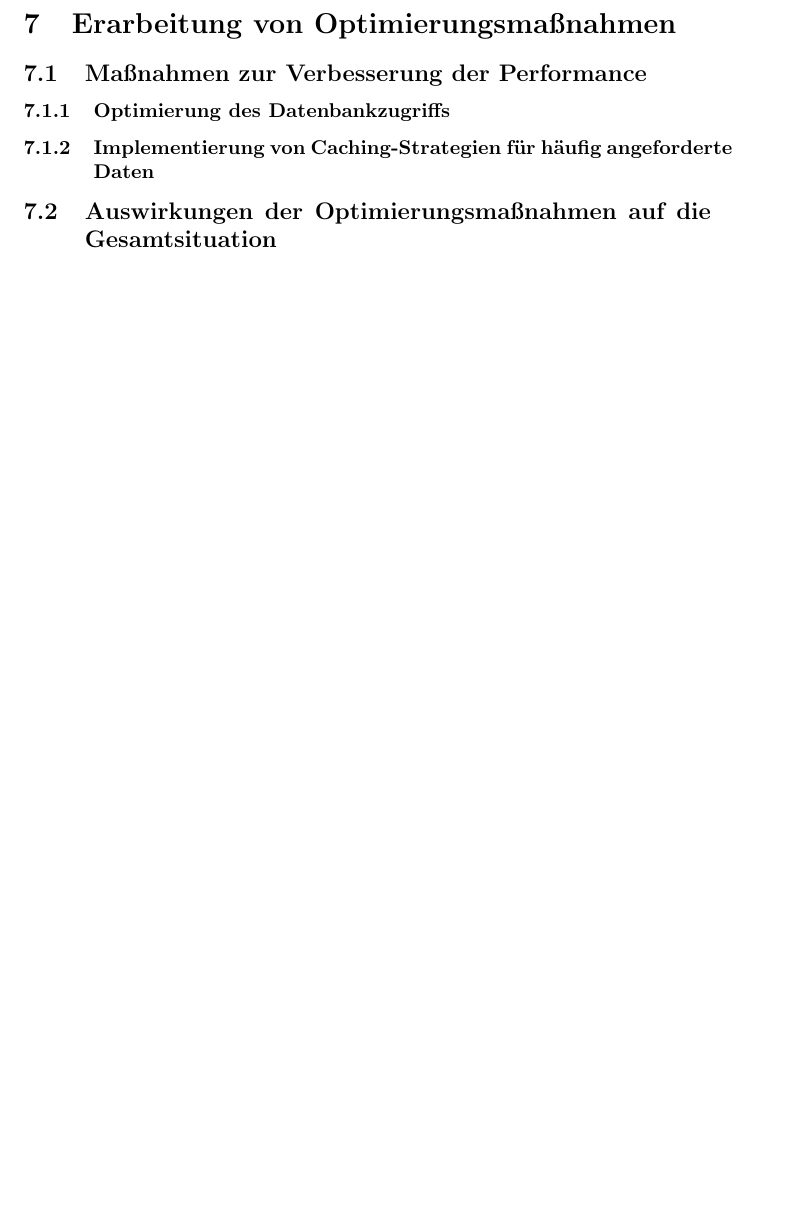
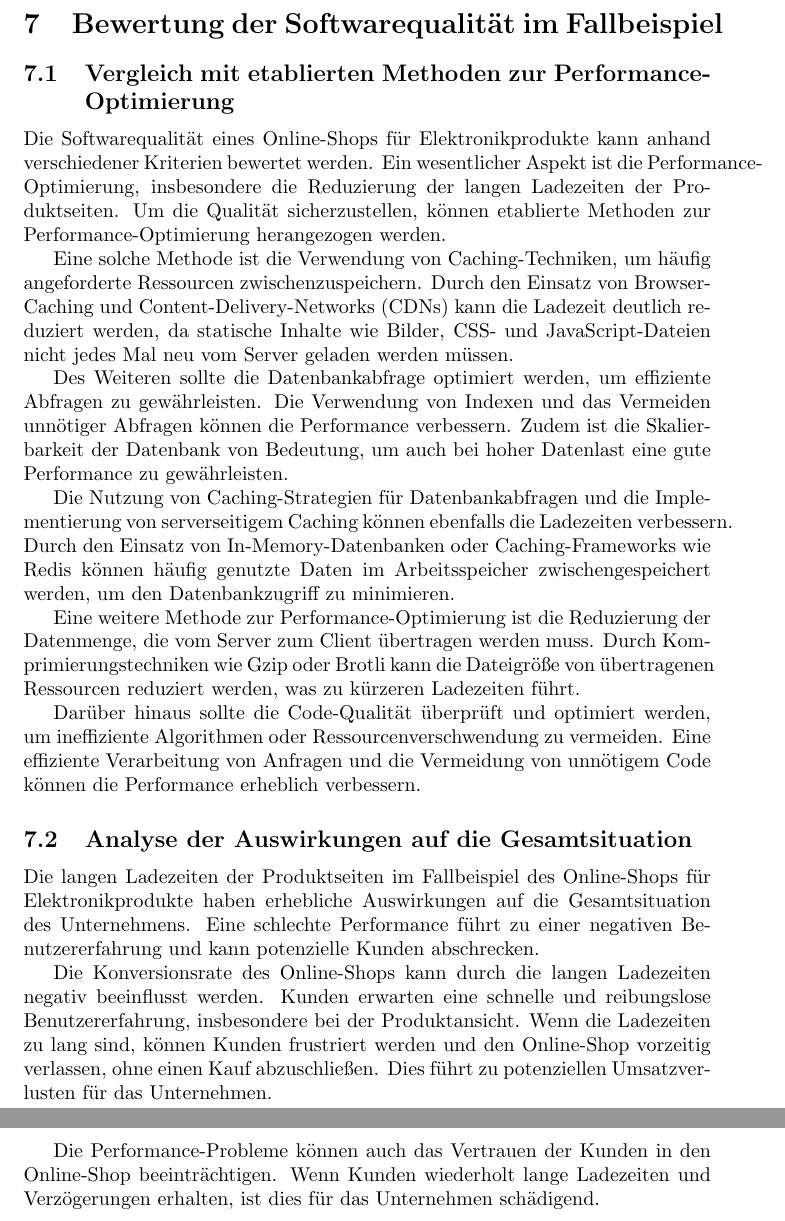
Before and after one commit to Lukas-Hoernle/Hausarbeit-SQ, a LaTeX document (main.tex, which reads Maßnahmen.tex): part of page 15 of 15 before the commit and two parts of pages 15 and 16 of 17 after it, the two joined at a grey line, cut at the place of the change, the shorter picture padded with empty space. Compiled offline with pdfLaTeX.

Commit message:
added chapter 7

```diff
--- /dev/null
+++ b/Maßnahmen.tex
@@ -0,0 +1,23 @@
+\section{Bewertung der Softwarequalität im Fallbeispiel}
+
+\subsection{Vergleich mit etablierten Methoden zur Performance-Optimierung}
+
+Die Softwarequalität eines Online-Shops für Elektronikprodukte kann anhand verschiedener Kriterien bewertet werden. Ein wesentlicher Aspekt ist die Performance-Optimierung, insbesondere die Reduzierung der langen Ladezeiten der Produktseiten. Um die Qualität sicherzustellen, können etablierte Methoden zur Performance-Optimierung herangezogen werden.
+
+Eine solche Methode ist die Verwendung von Caching-Techniken, um häufig angeforderte Ressourcen zwischenzuspeichern. Durch den Einsatz von Browser-Caching und Content-Delivery-Networks (CDNs) kann die Ladezeit deutlich reduziert werden, da statische Inhalte wie Bilder, CSS- und JavaScript-Dateien nicht jedes Mal neu vom Server geladen werden müssen.
+
+Des Weiteren sollte die Datenbankabfrage optimiert werden, um effiziente Abfragen zu gewährleisten. Die Verwendung von Indexen und das Vermeiden unnötiger Abfragen können die Performance verbessern. Zudem ist die Skalierbarkeit der Datenbank von Bedeutung, um auch bei hoher Datenlast eine gute Performance zu gewährleisten.
+
+Die Nutzung von Caching-Strategien für Datenbankabfragen und die Implementierung von serverseitigem Caching können ebenfalls die Ladezeiten verbessern. Durch den Einsatz von In-Memory-Datenbanken oder Caching-Frameworks wie Redis können häufig genutzte Daten im Arbeitsspeicher zwischengespeichert werden, um den Datenbankzugriff zu minimieren.
+
+Eine weitere Methode zur Performance-Optimierung ist die Reduzierung der Datenmenge, die vom Server zum Client übertragen werden muss. Durch Komprimierungstechniken wie Gzip oder Brotli kann die Dateigröße von übertragenen Ressourcen reduziert werden, was zu kürzeren Ladezeiten führt.
+
+Darüber hinaus sollte die Code-Qualität überprüft und optimiert werden, um ineffiziente Algorithmen oder Ressourcenverschwendung zu vermeiden. Eine effiziente Verarbeitung von Anfragen und die Vermeidung von unnötigem Code können die Performance erheblich verbessern.
+
+\subsection{Analyse der Auswirkungen auf die Gesamtsituation}
+
+Die langen Ladezeiten der Produktseiten im Fallbeispiel des Online-Shops für Elektronikprodukte haben erhebliche Auswirkungen auf die Gesamtsituation des Unternehmens. Eine schlechte Performance führt zu einer negativen Benutzererfahrung und kann potenzielle Kunden abschrecken.
+
+Die Konversionsrate des Online-Shops kann durch die langen Ladezeiten negativ beeinflusst werden. Kunden erwarten eine schnelle und reibungslose Benutzererfahrung, insbesondere bei der Produktansicht. Wenn die Ladezeiten zu lang sind, können Kunden frustriert werden und den Online-Shop vorzeitig verlassen, ohne einen Kauf abzuschließen. Dies führt zu potenziellen Umsatzverlusten für das Unternehmen.
+
+Die Performance-Probleme können auch das Vertrauen der Kunden in den Online-Shop beeinträchtigen. Wenn Kunden wiederholt lange Ladezeiten und Verzögerungen erhalten, ist dies für das Unternehmen schädigend.
--- a/main.tex
+++ b/main.tex
@@ -20,13 +20,9 @@
 \input{Bewertung}
 \newpage
 \input{Kritik}
-
-\section{Erarbeitung von Optimierungsmaßnahmen}
-\subsection{Maßnahmen zur Verbesserung der Performance}
-\subsubsection{Optimierung des Datenbankzugriffs}
-\subsubsection{Implementierung von Caching-Strategien für häufig angeforderte Daten}
-\subsection{Auswirkungen der Optimierungsmaßnahmen auf die Gesamtsituation}
-
+\newpage
+\input{Maßnahmen}
+\newpage
 \section{Schlussfolgerungen und Ausblick}
 \subsection{Zusammenfassung der Analyse, Bewertung, Kritik und Optimierung}
 \subsection{Bedeutung der praktischen Anwendung von Softwarequalität im Kontext von E-Commerce}
```
